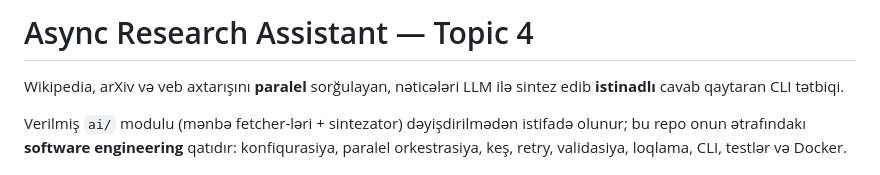
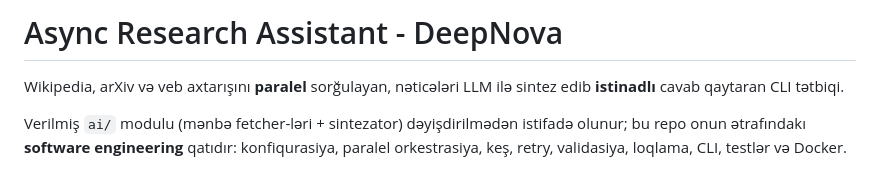
Before and after one commit to yaverjafarov2006/DeepNova_Research_Assistant, a Markdown page: README.md, the part around the change. GitHub-like rendering.

Commit message:
Change project title to 'DeepNova'
Updated project title and description in README.

```diff
--- a/README.md
+++ b/README.md
@@ -1,4 +1,4 @@
-# Async Research Assistant — Topic 4
+# Async Research Assistant - DeepNova
 
 Wikipedia, arXiv və veb axtarışını **paralel** sorğulayan, nəticələri LLM ilə
 sintez edib **istinadlı** cavab qaytaran CLI tətbiqi.
```
